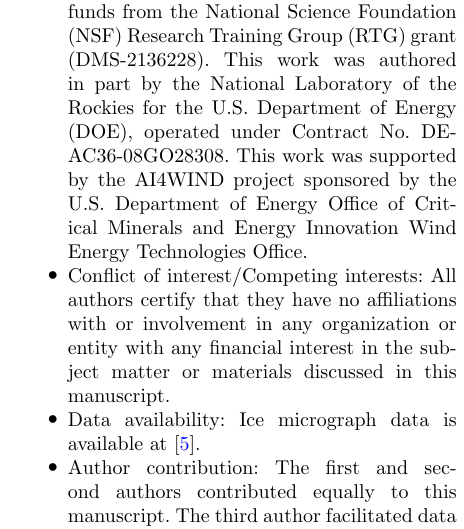
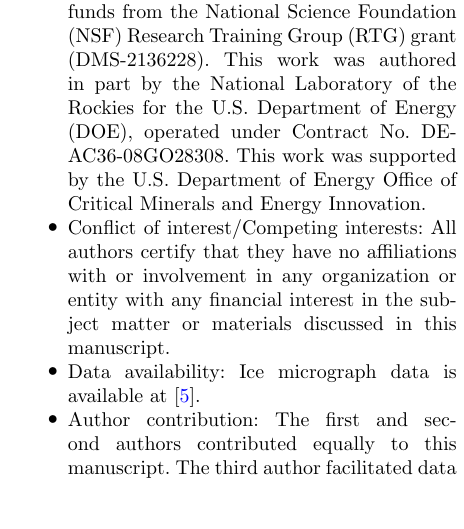
Before and after one commit to zgrey/EBCSST_JMIV, a LaTeX paper (sn-article-revised.tex): part of one column of page 27 of 37, cut so that both start at the same text, the shorter picture padded with empty space. Compiled offline with pdfLaTeX.

Commit message:
Updates from Overleaf

```diff
--- a/sn-article-revised.tex
+++ b/sn-article-revised.tex
@@ -1080,7 +1080,7 @@ Certain equipment, instruments, software, or materials are identified in this pa
 \section*{Declarations}
 
 \begin{itemize}
-\item Funding: This work was partially support by a National Institute of Standards \& Technology (NIST) Building the Future (BTF) internal funding initiative and the second author is supported in part by funds from the National Science Foundation (NSF) Research Training Group (RTG) grant (DMS-2136228). This work was authored in part by the National Laboratory of the Rockies for the U.S. Department of Energy (DOE), operated under Contract No. DE-AC36-08GO28308. This work was supported by the AI4WIND project sponsored by the U.S. Department of Energy Office of Critical Minerals and Energy Innovation Wind Energy Technologies Office.
+\item Funding: This work was partially support by a National Institute of Standards \& Technology (NIST) Building the Future (BTF) internal funding initiative and the second author is supported in part by funds from the National Science Foundation (NSF) Research Training Group (RTG) grant (DMS-2136228). This work was authored in part by the National Laboratory of the Rockies for the U.S. Department of Energy (DOE), operated under Contract No. DE-AC36-08GO28308. This work was supported by the U.S. Department of Energy Office of Critical Minerals and Energy Innovation.
 \item Conflict of interest/Competing interests: All authors certify that they have no affiliations with or involvement in any organization or entity with any financial interest in the subject matter or materials discussed in this manuscript.
 \item Data availability: Ice micrograph data is available at~\cite{Fan2020}.
 \item Author contribution: The first and second authors contributed equally to this manuscript. The third author facilitated data collection along with significant revisions and edits.
```
